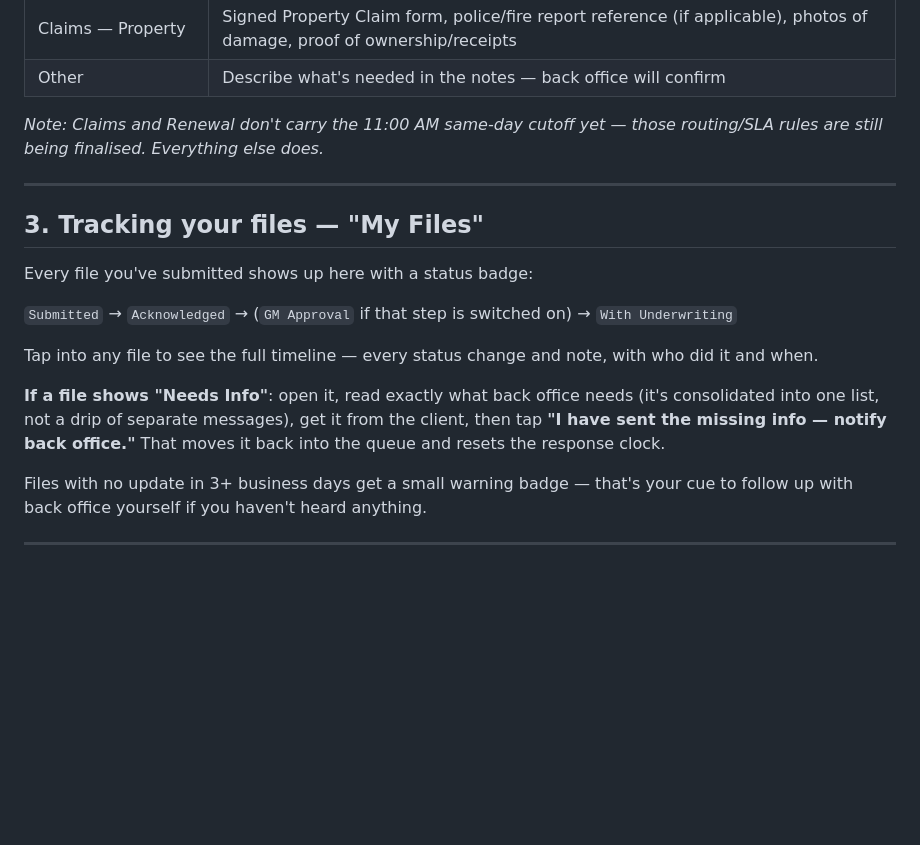
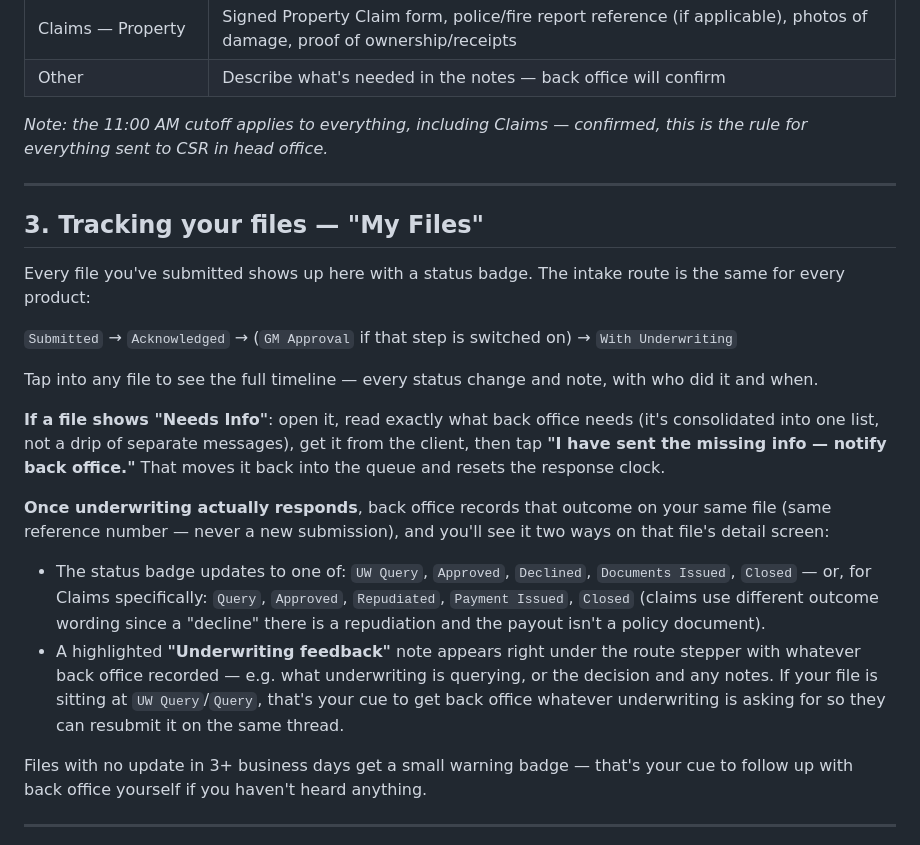
Before and after one commit to ARALagentic/genAssist, a Markdown page: AGENT-GUIDE.md, the part around the change. GitHub-like rendering; blank space fills up the shorter version.

```diff
--- a/AGENT-GUIDE.md
+++ b/AGENT-GUIDE.md
@@ -45,19 +45,23 @@ Tap **New Submission**.
 | Claims — Property | Signed Property Claim form, police/fire report reference (if applicable), photos of damage, proof of ownership/receipts |
 | Other | Describe what's needed in the notes — back office will confirm |
 
-*Note: Claims and Renewal don't carry the 11:00 AM same-day cutoff yet — those routing/SLA rules are still being finalised. Everything else does.*
+*Note: the 11:00 AM cutoff applies to everything, including Claims — confirmed, this is the rule for everything sent to CSR in head office.*
 
 ---
 
 ## 3. Tracking your files — "My Files"
 
-Every file you've submitted shows up here with a status badge:
+Every file you've submitted shows up here with a status badge. The intake route is the same for every product:
 
 `Submitted` → `Acknowledged` → (`GM Approval` if that step is switched on) → `With Underwriting`
 
 Tap into any file to see the full timeline — every status change and note, with who did it and when.
 
 **If a file shows "Needs Info"**: open it, read exactly what back office needs (it's consolidated into one list, not a drip of separate messages), get it from the client, then tap **"I have sent the missing info — notify back office."** That moves it back into the queue and resets the response clock.
+
+**Once underwriting actually responds**, back office records that outcome on your same file (same reference number — never a new submission), and you'll see it two ways on that file's detail screen:
+- The status badge updates to one of: `UW Query`, `Approved`, `Declined`, `Documents Issued`, `Closed` — or, for Claims specifically: `Query`, `Approved`, `Repudiated`, `Payment Issued`, `Closed` (claims use different outcome wording since a "decline" there is a repudiation and the payout isn't a policy document).
+- A highlighted **"Underwriting feedback"** note appears right under the route stepper with whatever back office recorded — e.g. what underwriting is querying, or the decision and any notes. If your file is sitting at `UW Query`/`Query`, that's your cue to get back office whatever underwriting is asking for so they can resubmit it on the same thread.
 
 Files with no update in 3+ business days get a small warning badge — that's your cue to follow up with back office yourself if you haven't heard anything.
 
```
Also changed, not shown: TEAM-SOP.md (+19 -6 lines).
